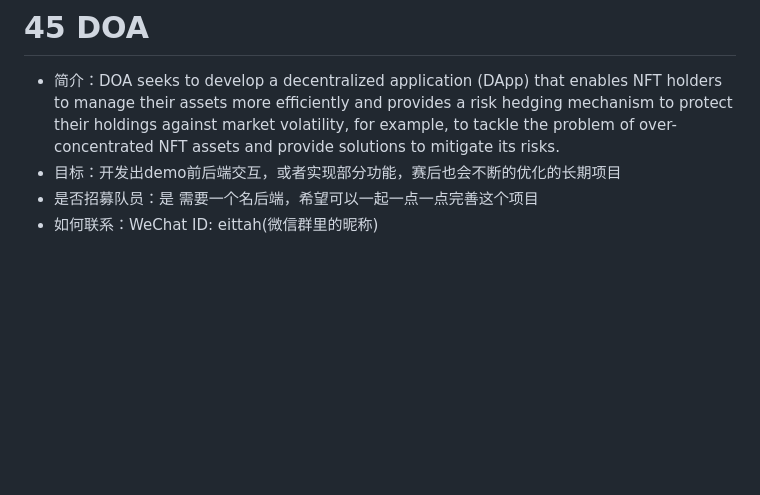
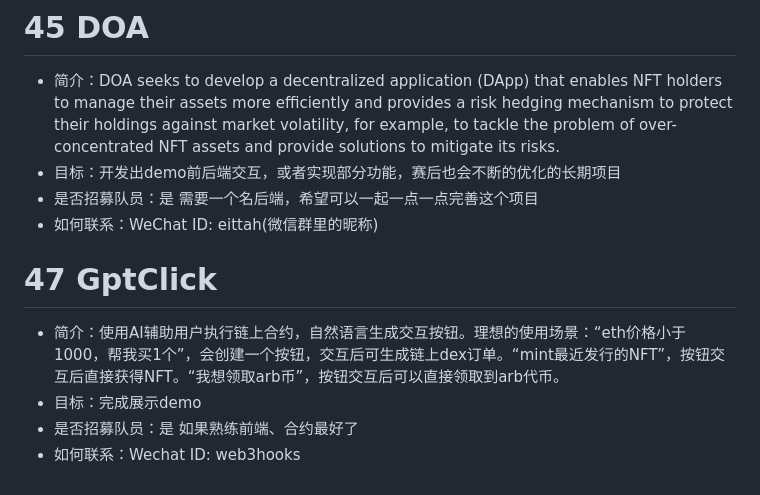
Before and after one commit to WTFAcademy/ETHBeijing, a Markdown page: team-info.md, the part around the change. Rendered like a GitHub page; blank space fills up the shorter version.

Commit message:
Update team-info.md
添加 GptClick

```diff
--- a/team-info.md
+++ b/team-info.md
@@ -240,3 +240,9 @@ Through TrustConnect, we aim to demonstrate the potential of CertiKlave as a rob
 * 目标：开发出demo前后端交互，或者实现部分功能，赛后也会不断的优化的长期项目
 * 是否招募队员：是 需要一个名后端，希望可以一起一点一点完善这个项目
 * 如何联系：WeChat ID: eittah(微信群里的昵称)
+
+# 47 GptClick
+* 简介：使用AI辅助用户执行链上合约，自然语言生成交互按钮。理想的使用场景：“eth价格小于1000，帮我买1个”，会创建一个按钮，交互后可生成链上dex订单。“mint最近发行的NFT”，按钮交互后直接获得NFT。“我想领取arb币”，按钮交互后可以直接领取到arb代币。
+* 目标：完成展示demo
+* 是否招募队员：是 如果熟练前端、合约最好了
+* 如何联系：Wechat ID: web3hooks
```
